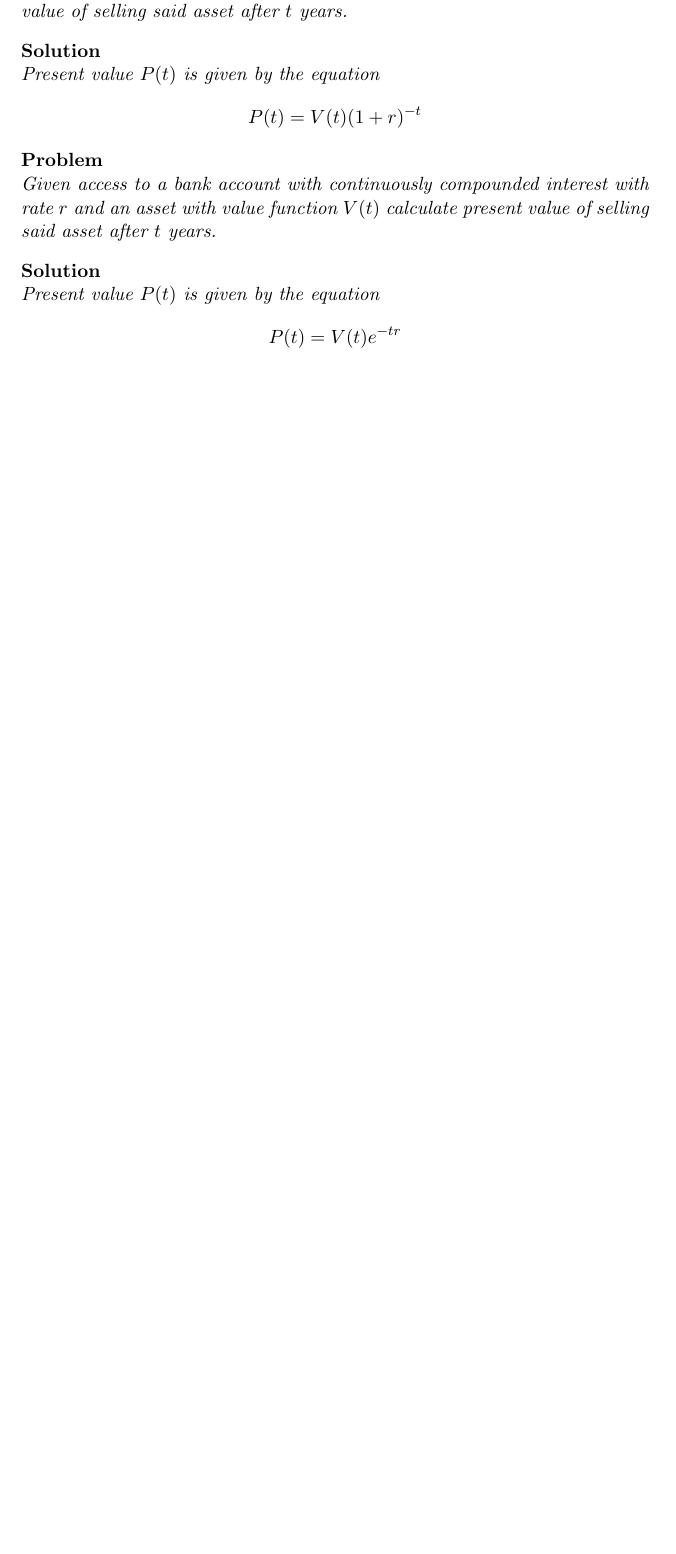
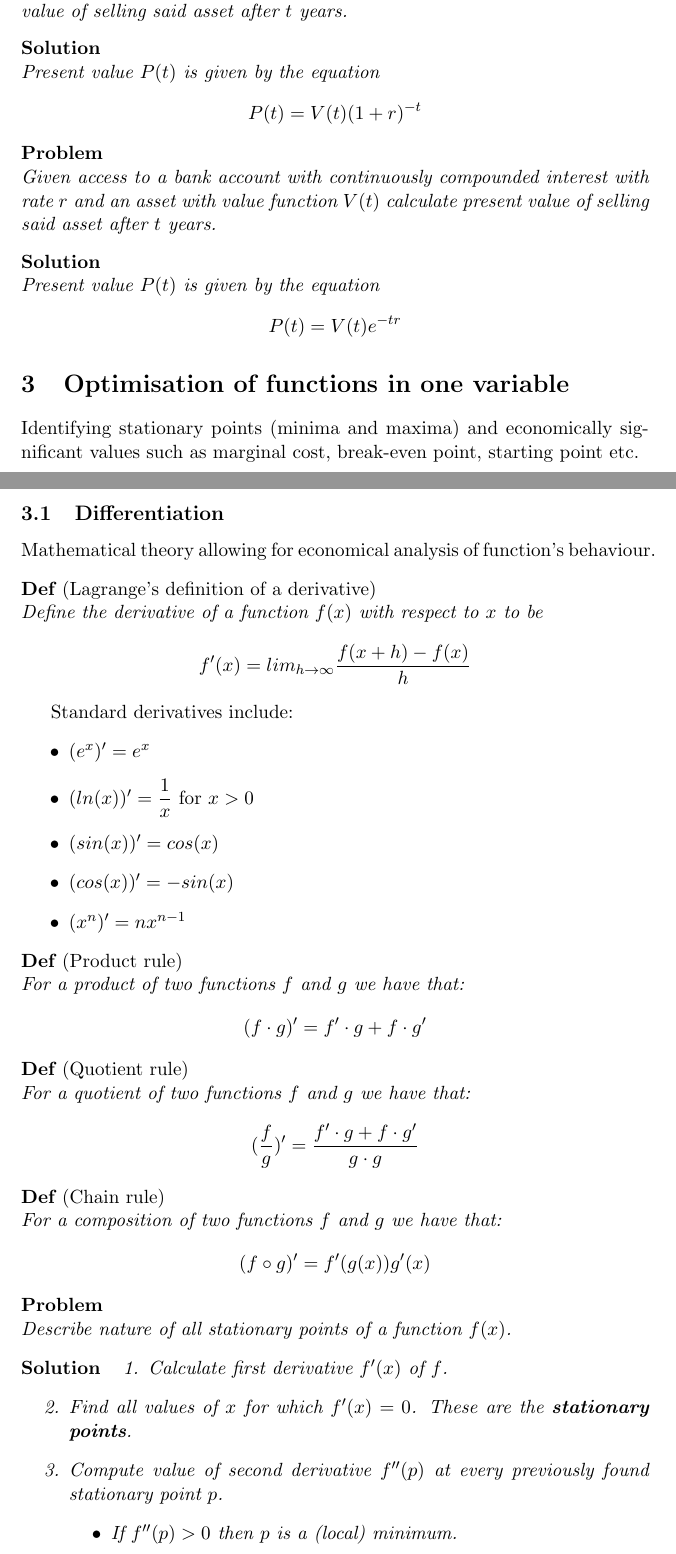
Before and after one commit to pmaslankiewicz/ma107, a LaTeX document (summary.tex): part of page 2 of 2 before the commit and two parts of pages 2 and 3 of 4 after it, the two joined at a grey line, cut so that both start at the same text, the shorter picture padded with empty space. Compiled offline with pdfLaTeX.

Commit message:
added differentiation and cost optimisation to summary page

```diff
--- a/summary.tex
+++ b/summary.tex
@@ -1,6 +1,6 @@
-\documentclass[11pt,a4paper]{article}
+\documentclass[11pt,a4paper, margin]{article}
 \usepackage{amssymb,amsmath,amsthm,color,tabularx}
-\usepackage{longtable,array,relsize}
+\usepackage{longtable,array}
 
 \newtheoremstyle{break}
   {\topsep}{\topsep}%
@@ -16,7 +16,6 @@
 
 \newtheorem*{definition}{Def}
 \newtheorem*{note}{Note}
-\newtheorem*{claim}{Claim}
 
 \begin{document}
 
@@ -82,3 +81,50 @@ Given access to a bank account with continuously compounded interest with rate $
 Present value $P(t)$ is given by the equation \[ P(t) = V(t)e^{-tr} \]
 \end{solution}
 
+\section{Optimisation of functions in one variable}
+Identifying stationary points (minima and maxima) and economically significant values such as marginal cost, break-even point, starting point etc.
+
+\subsection{Differentiation}
+Mathematical theory allowing for economical analysis of function's behaviour.
+
+\begin{definition}[Lagrange's definition of a derivative]
+Define the derivative of a function $f(x)$ with respect to $x$ to be
+\[f'(x) = lim_{h \rightarrow \infty} \dfrac{f(x+h) - f(x)}{h}\]
+\end{definition}
+
+Standard derivatives include:
+\begin{itemize}
+	\item $(e^x)'=e^x$
+	\item $(ln(x))'=\dfrac{1}{x}$ for $x > 0$
+	\item $(sin(x))'=cos(x)$
+	\item $(cos(x))'=-sin(x)$
+	\item $(x^n)'=nx^{n-1}$
+\end{itemize}
+
+\begin{definition}[Product rule]
+For a product of two functions $f$ and $g$ we have that:
+\[(f\cdot g)'=f'\cdot g + f\cdot g'\]
+\end{definition}
+
+\begin{definition}[Quotient rule]
+For a quotient of two functions $f$ and $g$ we have that:
+\[(\dfrac{f}{g})'=\dfrac{f'\cdot g + f\cdot g'}{g \cdot g}\]
+\end{definition}
+
+\begin{definition}[Chain rule]
+For a composition of two functions $f$ and $g$ we have that:
+\[(f \circ g)' = f'(g(x))g'(x)\]
+\end{definition}
+
+\begin{problem}
+Describe nature of all stationary points of a function $f(x)$.
+\end{problem}
+
+\begin{solution}
+\begin{enumerate}
+	\item Calculate first derivative $f'(x)$ of $f$.
+	\item Find all values of $x$ for which $f'(x)=0$. These are the \textbf{stationary points}.
+	\item Compute value of second derivative $f''(p)$ at every previously found stationary point $p$.
+	\begin{itemize}
+		\item If $f''(p) > 0$ then $p$ is a (local) minimum.
+		\item If $f''(p) < 0$ then $p$ is a (local) maximum.
```
Also changed, not shown: summary.pdf, summary.tex (32 more changed lines), 3 other files. Lines whose indentation alone changed are shown as unchanged.
